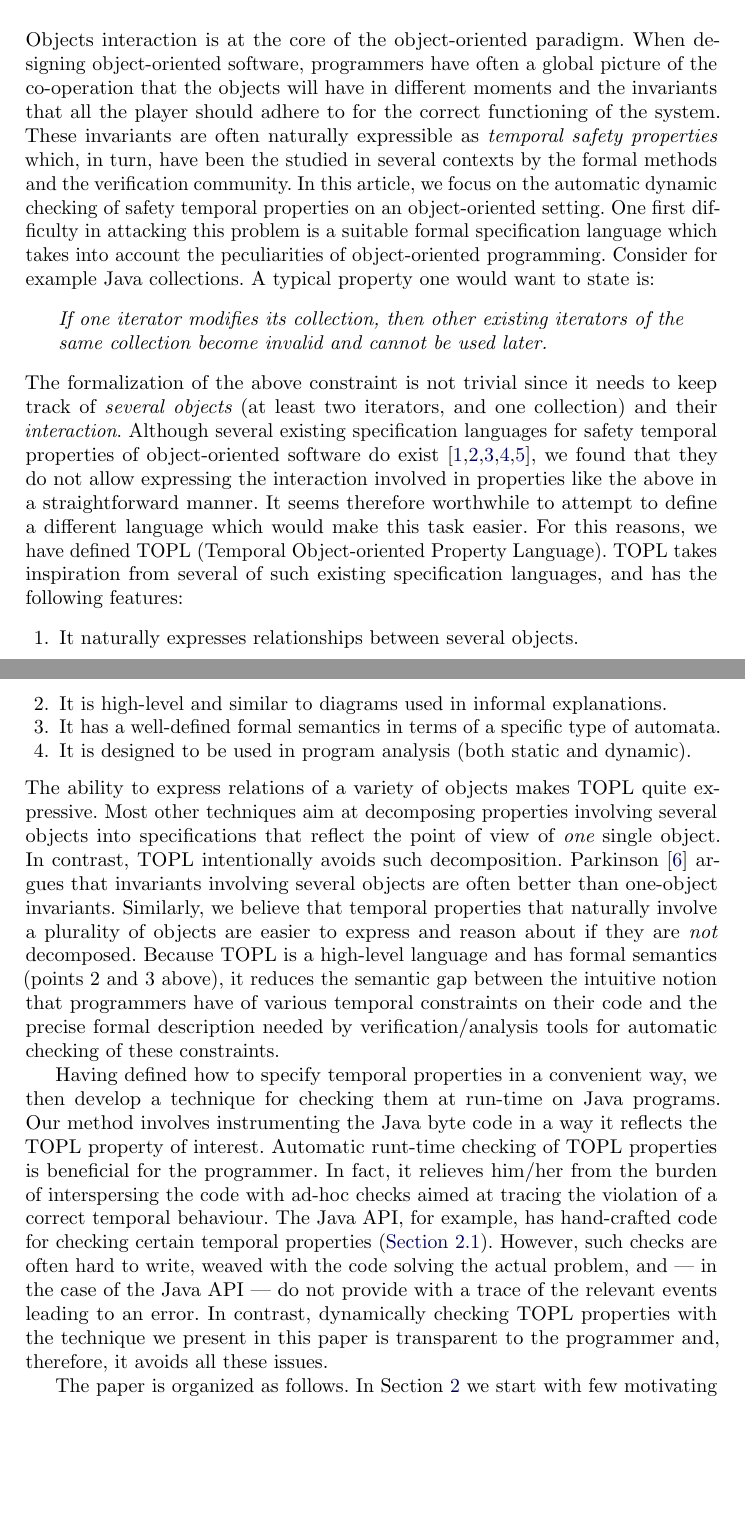
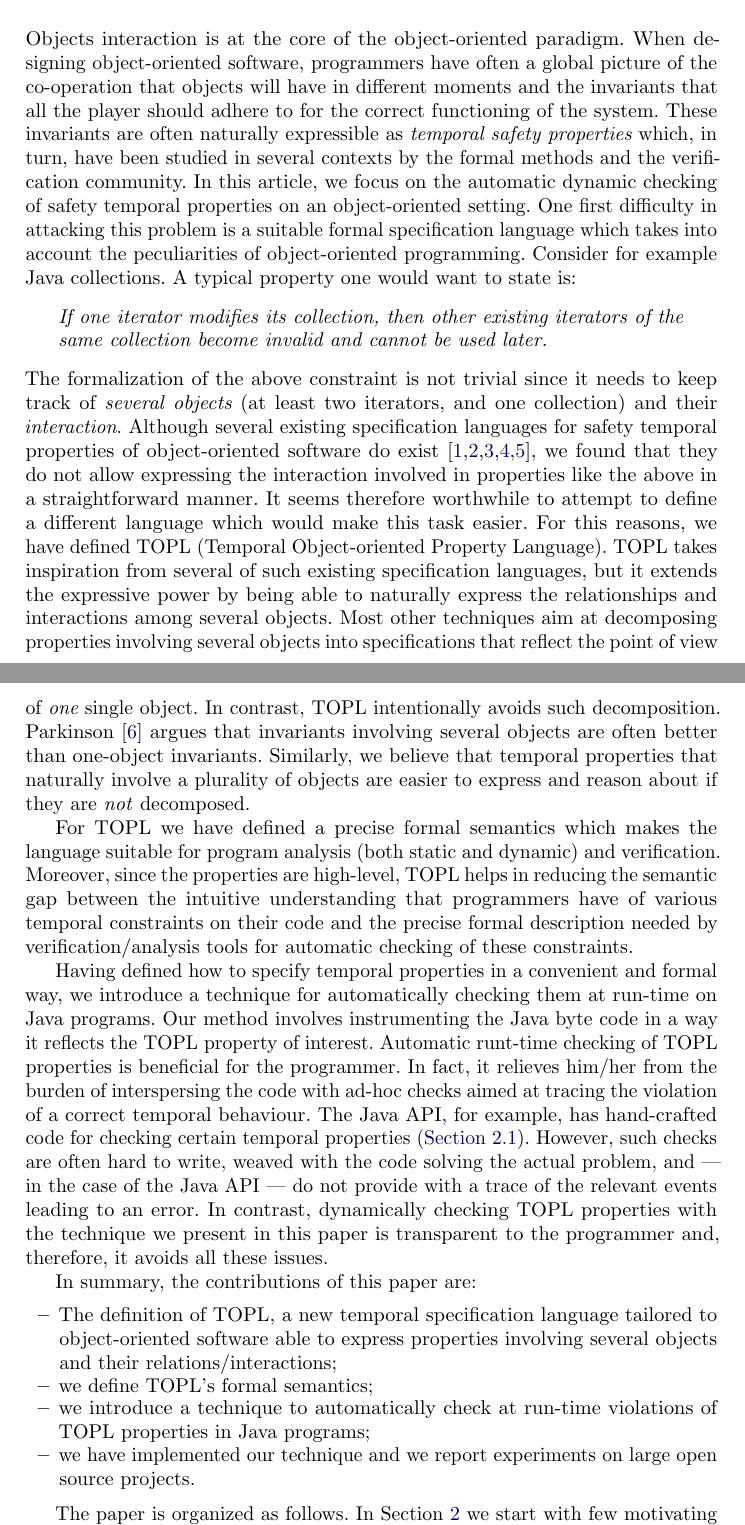
Before and after one commit to rgrig/papers, a LaTeX thesis (safety/tacas.tex): two parts of pages 1 and 2 of 17, joined at a grey line, cut so that both start at the same text, the shorter picture padded with empty space. Compiled offline with pdfLaTeX.

Commit message:
strenghten the intro

```diff
--- a/safety/tacas.tex
+++ b/safety/tacas.tex
@@ -119,10 +119,10 @@ on large open source projects.
 \section{Introduction} % <<<
 
 Objects interaction is at the core of the object-oriented paradigm. When designing object-oriented software,
-programmers have often  a global picture of the co-operation that the objects will have in different moments and the
+programmers have often  a global picture of the co-operation that objects will have in different moments and the
 invariants that all the player should adhere to for the correct functioning of the system.
 These invariants are often naturally expressible as {\em temporal safety properties} which, in turn, have been
-the studied in several contexts by the formal methods and the verification community.
+studied in several contexts by the formal methods and the verification community.
 %
 %The verification community showed interest in \emph{safety temporal properties} for a long time.
 %Manna and Pnueli~\cite{dblp:books/daglib/0080029} provide a theoretical foundation and clearly argue why such %properties are crucial.
@@ -145,22 +145,27 @@ For this reasons,  we have defined  \TPL\ (Temporal Object-oriented Property Lan
 %Disney et al.~\cite{disney2011} use a language based on regular grammars to specify higher-order temporal contracts.
 %Finally, Ball and Rajamani~\cite{ball2002} essentially use nondeterministic aspect-oriented programming.
 %
-\TPL \ takes inspiration from several of such existing specification languages, and  has  the following features:
-\begin{enumerate}
-\item It naturally expresses relationships between several objects.
-\item It is high-level and similar to diagrams used in informal explanations.
-\item It has a well-defined formal semantics in terms of a specific type of automata.
-\item It is designed to be used in program analysis (both static and dynamic).
-\end{enumerate}
-The ability to express relations of a variety of objects makes \TPL\ quite expressive.
+\TPL \ takes inspiration from several of such existing specification languages, but it extends the expressive power by
+being able to naturally express  the relationships and interactions among several objects.
+%\begin{enumerate}
+%\item It naturally expresses relationships between several objects.
+%\item It is high-level and similar to diagrams used in informal explanations.
+%\item It has a well-defined formal semantics in terms of a specific type of automata.
+%\item It is designed to be used in program analysis (both static and dynamic).
+%\end{enumerate}
+%The ability to express relations of a variety of objects makes \TPL\ quite expressive.
 Most other techniques aim at decomposing properties involving several objects into specifications that reflect the point of view of {\em one} single object.
 In contrast, TOPL intentionally avoids such decomposition.
 Parkinson~\cite{parkinson-iwaco2007} argues that invariants involving several objects are often better than one-object invariants.
 Similarly, we believe that temporal properties that naturally involve a plurality of objects are easier to express and reason about if they are \emph{not} decomposed.
-Because TOPL is a high-level language and has formal semantics (points 2~and~3 above), it reduces the semantic gap between the intuitive notion that programmers have of various temporal constraints on their code and the precise formal description needed by verification/analysis tools for automatic checking of these constraints.
 
-%\paragraph{Checking TOPL properties.}
-Having defined how to specify temporal properties in a convenient way, we then develop a technique for checking them at run-time on Java programs.
+For TOPL we have defined a precise formal semantics which makes the language suitable for program analysis (both static and dynamic) and verification. Moreover, since the properties are high-level,
+TOPL helps in  reducing the semantic gap between
+the intuitive understanding that programmers have of various temporal constraints on their code
+and the precise formal description needed by verification/analysis tools for automatic checking of these constraints.
+
+Having defined how to specify temporal properties in a convenient  and formal way,
+we introduce a technique for automatically checking them at run-time on Java programs.
 Our method involves instrumenting the Java byte code in a way it reflects the TOPL property of interest.
 Automatic runt-time checking of TOPL properties is beneficial for the programmer.
 In fact, it relieves him/her from the burden of
@@ -169,7 +174,14 @@ The Java API, for example, has hand-crafted code for checking certain temporal p
 However, such checks are often hard to write, weaved with the code solving the actual problem, and | in the case of the Java API |  do not provide with a trace of the relevant events leading to an error.
 In contrast, dynamically checking TOPL properties  with the technique we present in this paper is transparent to the programmer and, therefore,  it avoids all these issues.
 
-%\dinocomment{below to be done more precisely when the paper is more concrete}
+In summary, the contributions of this paper are:
+\begin{itemize}
+\item The definition of TOPL, a new temporal specification language tailored to object-oriented software able to express properties involving several objects and their relations/interactions;
+\item we define TOPL's formal semantics;
+\item we introduce a technique to automatically check at run-time violations of TOPL properties in Java programs;
+\item we have implemented our technique and we report experiments on large open source projects.
+\end{itemize}
+
 The paper is organized as follows. In Section~\ref{sec:examples} we start with few motivating examples.
 Section~\ref{sec:syntax} gives  \TPL's syntax  and semantics.
 Section~\ref{sec:dynamic} explores the use of \TPL \ for run-time checking of safety properties and presents our experimental results. Section~\ref{sec:related} discusses related work.
```
Also changed, not shown: safety/tacas.tex (3 more changed lines).
